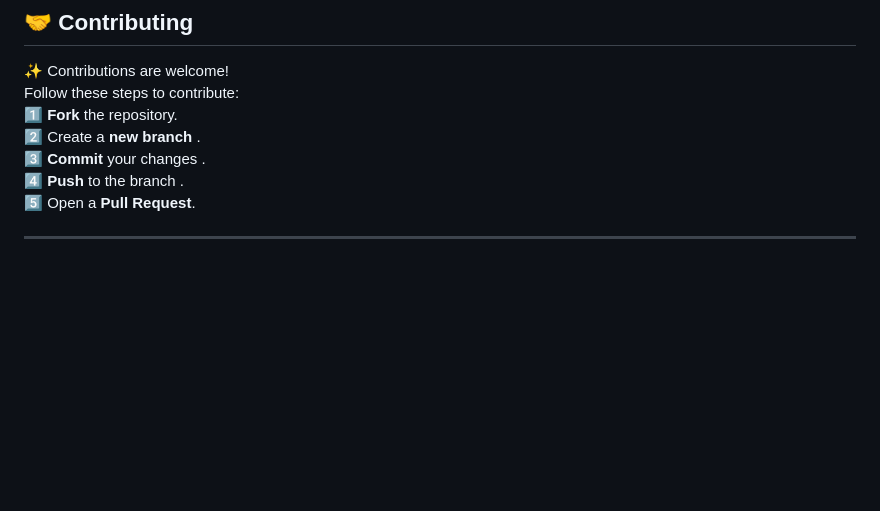
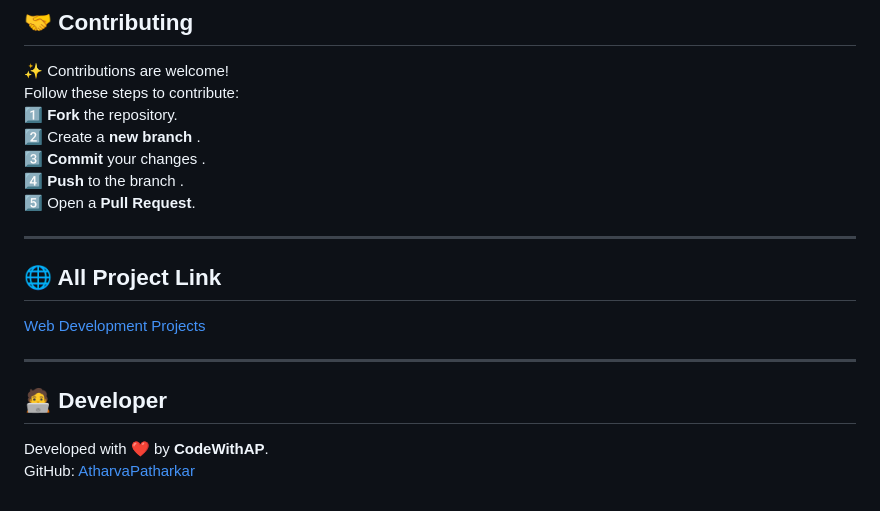
Before and after one commit to AtharvaPatharkar/web-development-projects, a Markdown page: Age Calculator/readme.md, the part around the change printed below. Drawn GitHub-style; blank space fills up the shorter version.

```diff
--- a/Age Calculator/readme.md
+++ b/Age Calculator/readme.md
@@ -87,3 +91,13 @@ Follow these steps to contribute:
 5️⃣ Open a **Pull Request**.
 
 ---
+
+## 🌐 All Project Link
+
+[Web Development Projects](https://atharvapatharkar.github.io/web-development-projects/)
+
+---
+
+## 🧑‍💻 Developer
+Developed with ❤️ by **CodeWithAP**.
+GitHub: [AtharvaPatharkar](https://github.com/AtharvaPatharkar)
```
Also changed, not shown: other parts of Age Calculator/readme.md (+4 -0 lines).
